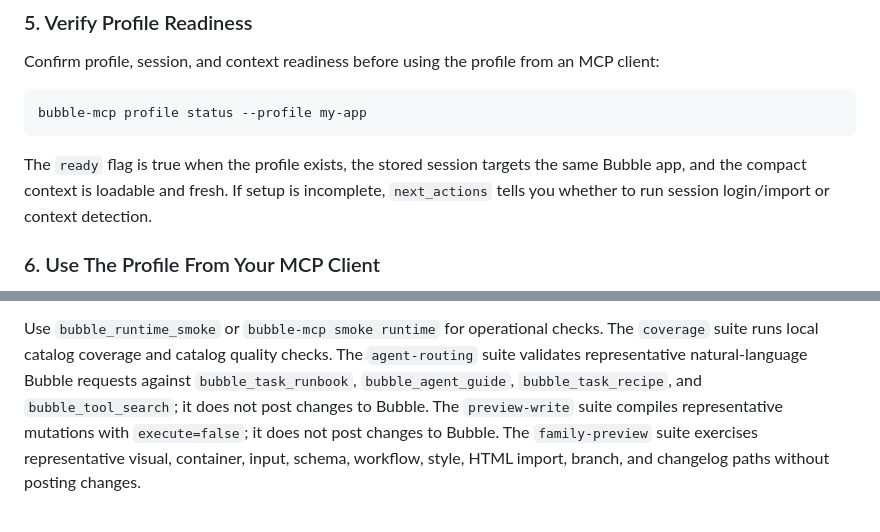
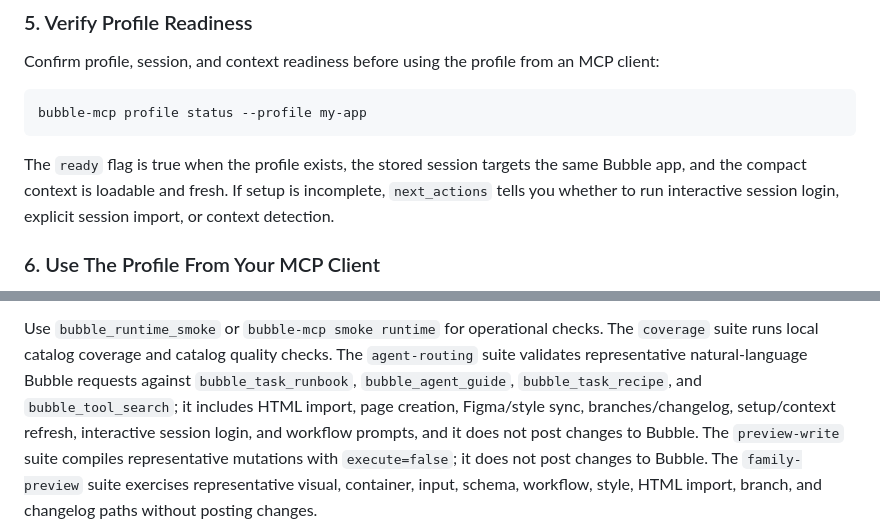
Before and after one commit to pedrobefree/befree-bubble-mcp, a Markdown page: README.md, 2 parts joined by grey strips. Drawn GitHub-style.

Commit message:
docs: align agent routing smoke coverage

```diff
--- a/README.md
+++ b/README.md
@@ -216,8 +216,8 @@ bubble-mcp profile status --profile my-app
 
 The `ready` flag is true when the profile exists, the stored session targets
 the same Bubble app, and the compact context is loadable and fresh. If setup is
-incomplete, `next_actions` tells you whether to run session login/import or
-context detection.
+incomplete, `next_actions` tells you whether to run interactive session login,
+explicit session import, or context detection.
 
 ### 6. Use The Profile From Your MCP Client
 
@@ -304,8 +304,10 @@ Use `bubble_runtime_smoke` or `bubble-mcp smoke runtime` for operational checks.
 The `coverage` suite runs local catalog coverage and catalog quality checks.
 The `agent-routing` suite validates representative natural-language Bubble
 requests against `bubble_task_runbook`, `bubble_agent_guide`,
-`bubble_task_recipe`, and `bubble_tool_search`; it does not post changes to
-Bubble.
+`bubble_task_recipe`, and `bubble_tool_search`; it includes HTML import, page
+creation, Figma/style sync, branches/changelog, setup/context refresh,
+interactive session login, and workflow prompts, and it does not post changes
+to Bubble.
 The `preview-write` suite compiles representative mutations with
 `execute=false`; it does not post changes to Bubble.
 The `family-preview` suite exercises representative visual, container, input,
```
Also changed, not shown: docs/harness-and-evals.md (+2 -1 lines), docs/mcp-clients.md (+1 -1 lines).
